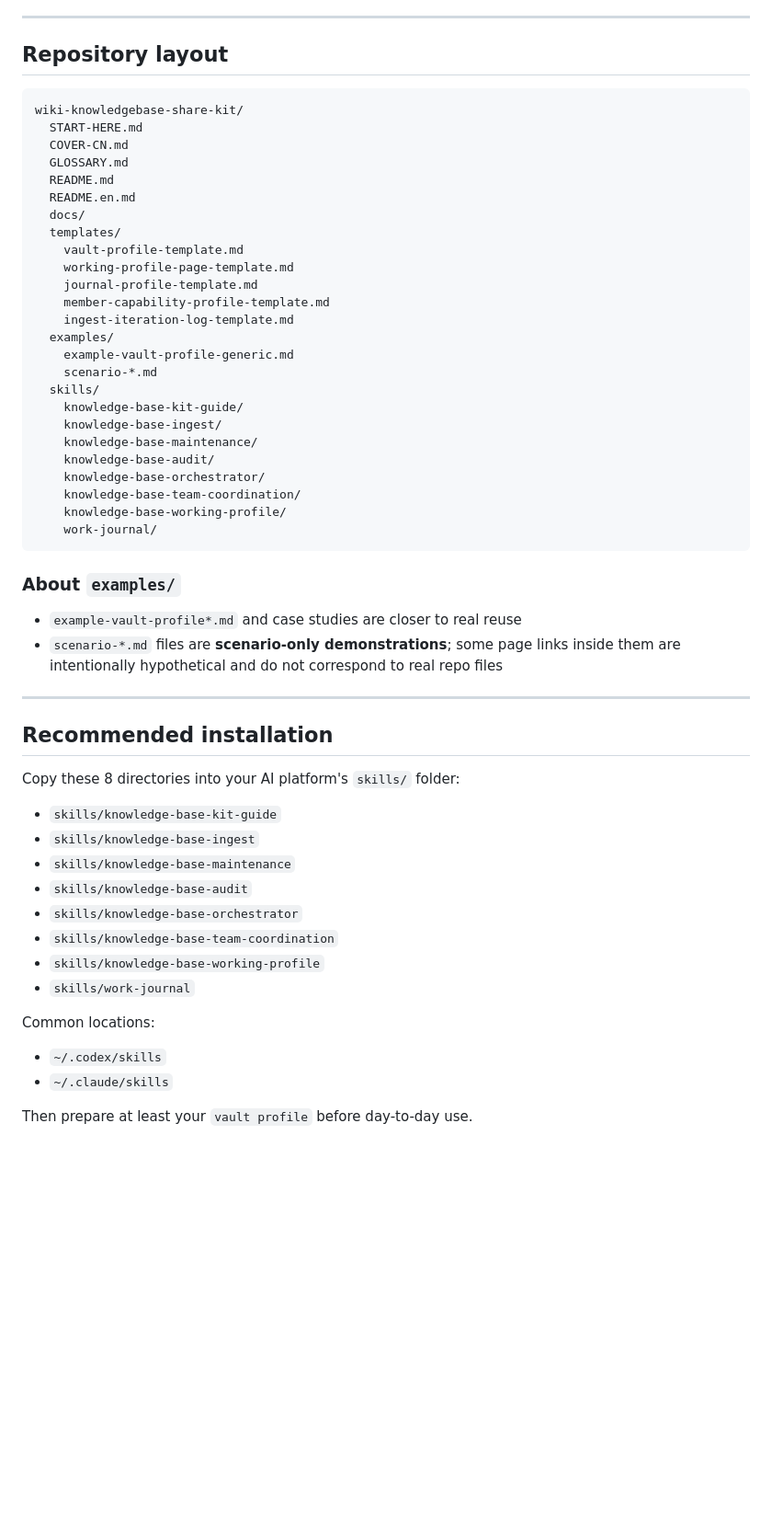
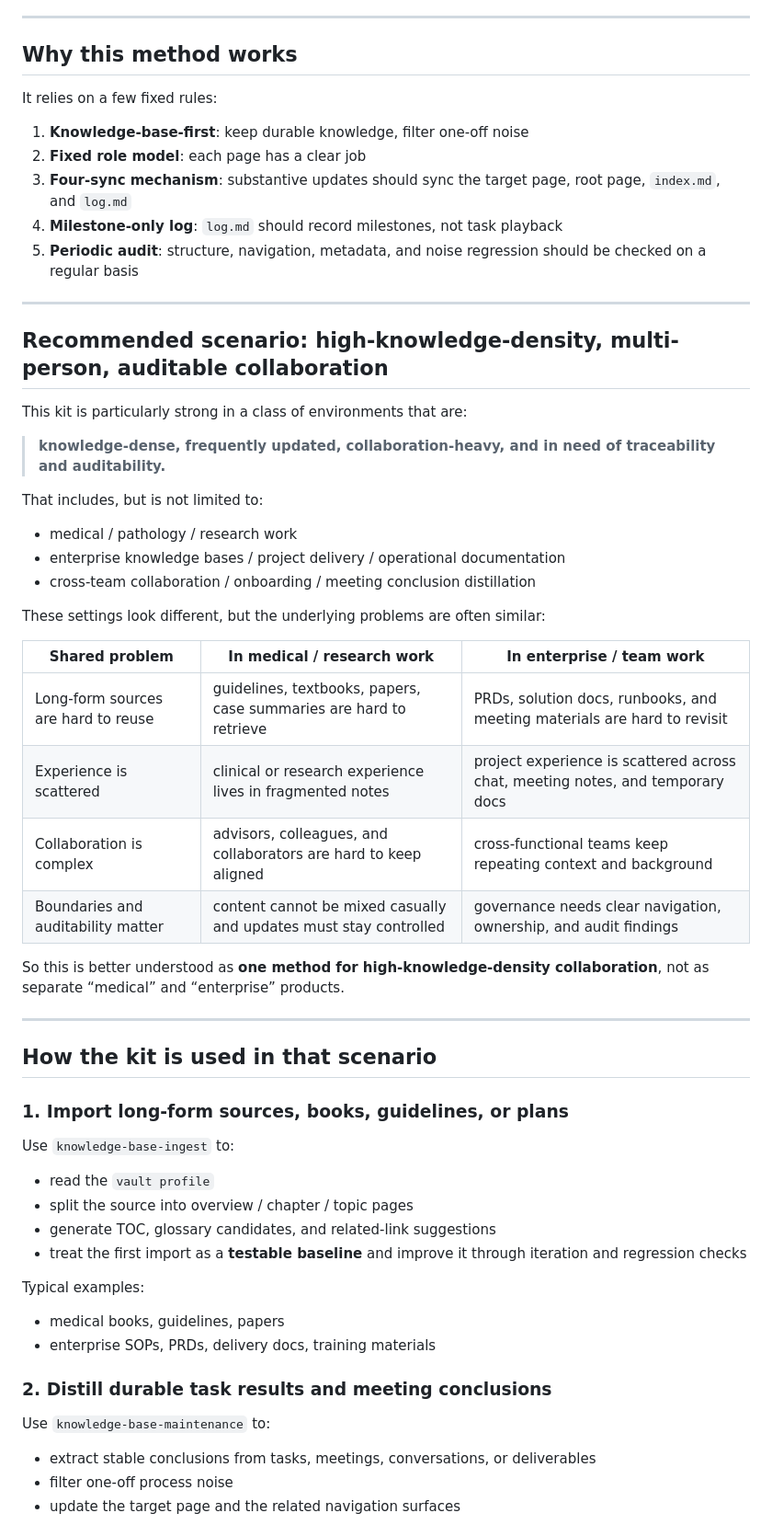
Before and after one commit to zouxy111/wiki-knowledgebase-share-kit, a Markdown page: README.en.md, the part around one of its changes. Shown at 92% size. GitHub-like rendering; blank space fills up the shorter version.

Commit message:
Align README.en with rigorous main README

````diff
--- a/README.en.md
+++ b/README.en.md
@@ -110,56 +93,58 @@ Those 8 skills cover **7 capability tracks**:
 
 ---
 
-## Repository layout
-```text
-wiki-knowledgebase-share-kit/
-  START-HERE.md
-  COVER-CN.md
-  GLOSSARY.md
-  README.md
-  README.en.md
-  docs/
-  templates/
-    vault-profile-template.md
-    working-profile-page-template.md
-    journal-profile-template.md
-    member-capability-profile-template.md
-    ingest-iteration-log-template.md
-  examples/
-    example-vault-profile-generic.md
-    scenario-*.md
-  skills/
-    knowledge-base-kit-guide/
-    knowledge-base-ingest/
-    knowledge-base-maintenance/
-    knowledge-base-audit/
-    knowledge-base-orchestrator/
-    knowledge-base-team-coordination/
-    knowledge-base-working-profile/
-    work-journal/
-```
+## Why this method works
 
-### About `examples/`
-- `example-vault-profile*.md` and case studies are closer to real reuse
-- `scenario-*.md` files are **scenario-only demonstrations**; some page links inside them are intentionally hypothetical and do not correspond to real repo files
+It relies on a few fixed rules:
+
+1. **Knowledge-base-first**: keep durable knowledge, filter one-off noise
+2. **Fixed role model**: each page has a clear job
+3. **Four-sync mechanism**: substantive updates should sync the target page, root page, `index.md`, and `log.md`
+4. **Milestone-only log**: `log.md` should record milestones, not task playback
+5. **Periodic audit**: structure, navigation, metadata, and noise regression should be checked on a regular basis
 
 ---
 
-## Recommended installation
+## Recommended scenario: high-knowledge-density, multi-person, auditable collaboration
 
-Copy these 8 directories into your AI platform's `skills/` folder:
+This kit is particularly strong in a class of environments that are:
 
-- `skills/knowledge-base-kit-guide`
-- `skills/knowledge-base-ingest`
-- `skills/knowledge-base-maintenance`
-- `skills/knowledge-base-audit`
-- `skills/knowledge-base-orchestrator`
-- `skills/knowledge-base-team-coordination`
-- `skills/knowledge-base-working-profile`
-- `skills/work-journal`
+> **knowledge-dense, frequently updated, collaboration-heavy, and in need of traceability and auditability.**
 
-Common locations:
-- `~/.codex/skills`
-- `~/.claude/skills`
+That includes, but is not limited to:
+- medical / pathology / research work
+- enterprise knowledge bases / project delivery / operational documentation
+- cross-team collaboration / onboarding / meeting conclusion distillation
 
-Then prepare at least your `vault profile` before day-to-day use.
+These settings look different, but the underlying problems are often similar:
+
+| Shared problem | In medical / research work | In enterprise / team work |
+|---|---|---|
+| Long-form sources are hard to reuse | guidelines, textbooks, papers, case summaries are hard to retrieve | PRDs, solution docs, runbooks, and meeting materials are hard to revisit |
+| Experience is scattered | clinical or research experience lives in fragmented notes | project experience is scattered across chat, meeting notes, and temporary docs |
+| Collaboration is complex | advisors, colleagues, and collaborators are hard to keep aligned | cross-functional teams keep repeating context and background |
+| Boundaries and auditability matter | content cannot be mixed casually and updates must stay controlled | governance needs clear navigation, ownership, and audit findings |
+
+So this is better understood as **one method for high-knowledge-density collaboration**, not as separate “medical” and “enterprise” products.
+
+---
+
+## How the kit is used in that scenario
+
+### 1. Import long-form sources, books, guidelines, or plans
+Use `knowledge-base-ingest` to:
+- read the `vault profile`
+- split the source into overview / chapter / topic pages
+- generate TOC, glossary candidates, and related-link suggestions
+- treat the first import as a **testable baseline** and improve it through iteration and regression checks
+
+Typical examples:
+- medical books, guidelines, papers
+- enterprise SOPs, PRDs, delivery docs, training materials
+
+### 2. Distill durable task results and meeting conclusions
+Use `knowledge-base-maintenance` to:
+- extract stable conclusions from tasks, meetings, conversations, or deliverables
+- filter one-off process noise
+- update the target page and the related navigation surfaces
+
````
Also changed, not shown: other parts of README.en.md (+209 -105 lines).
